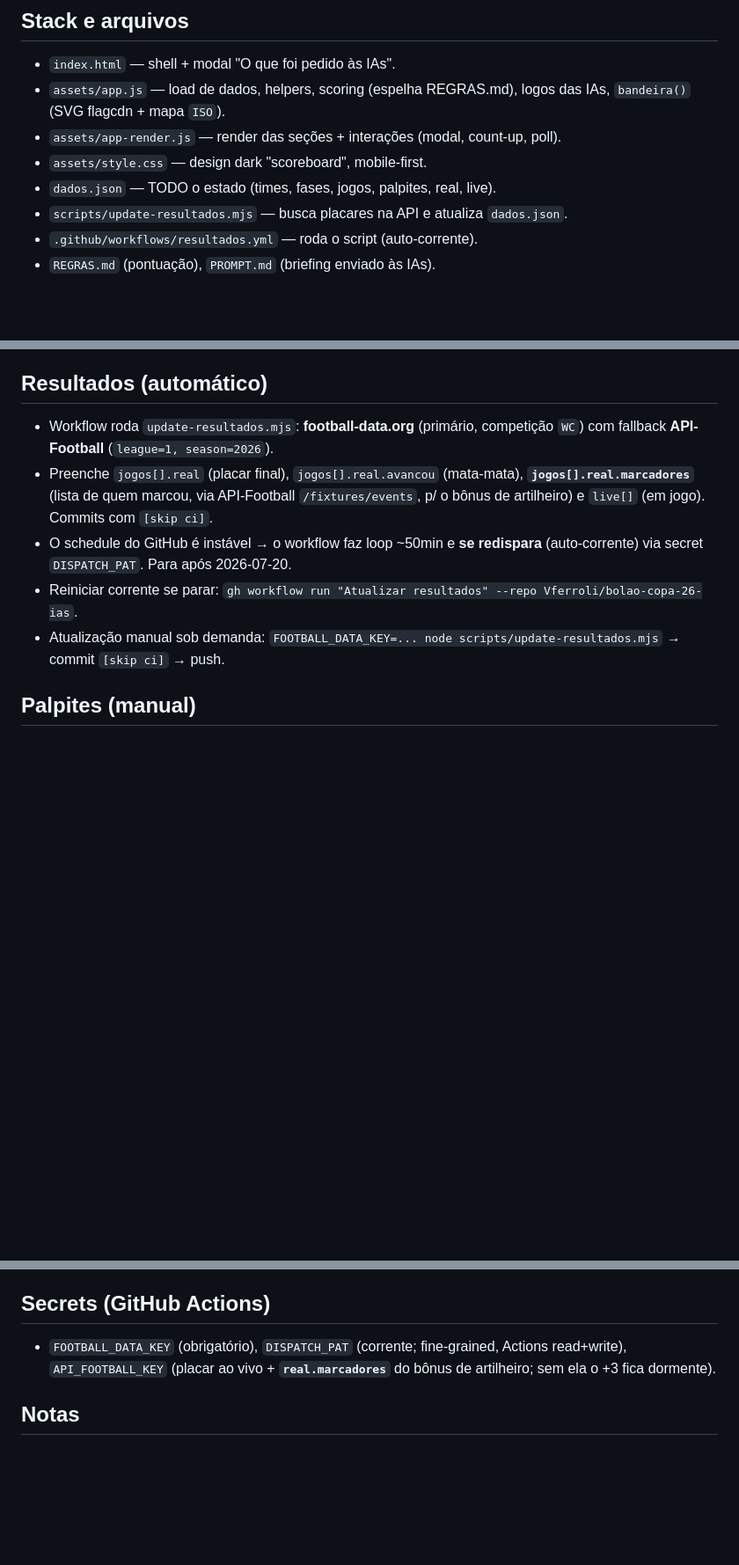
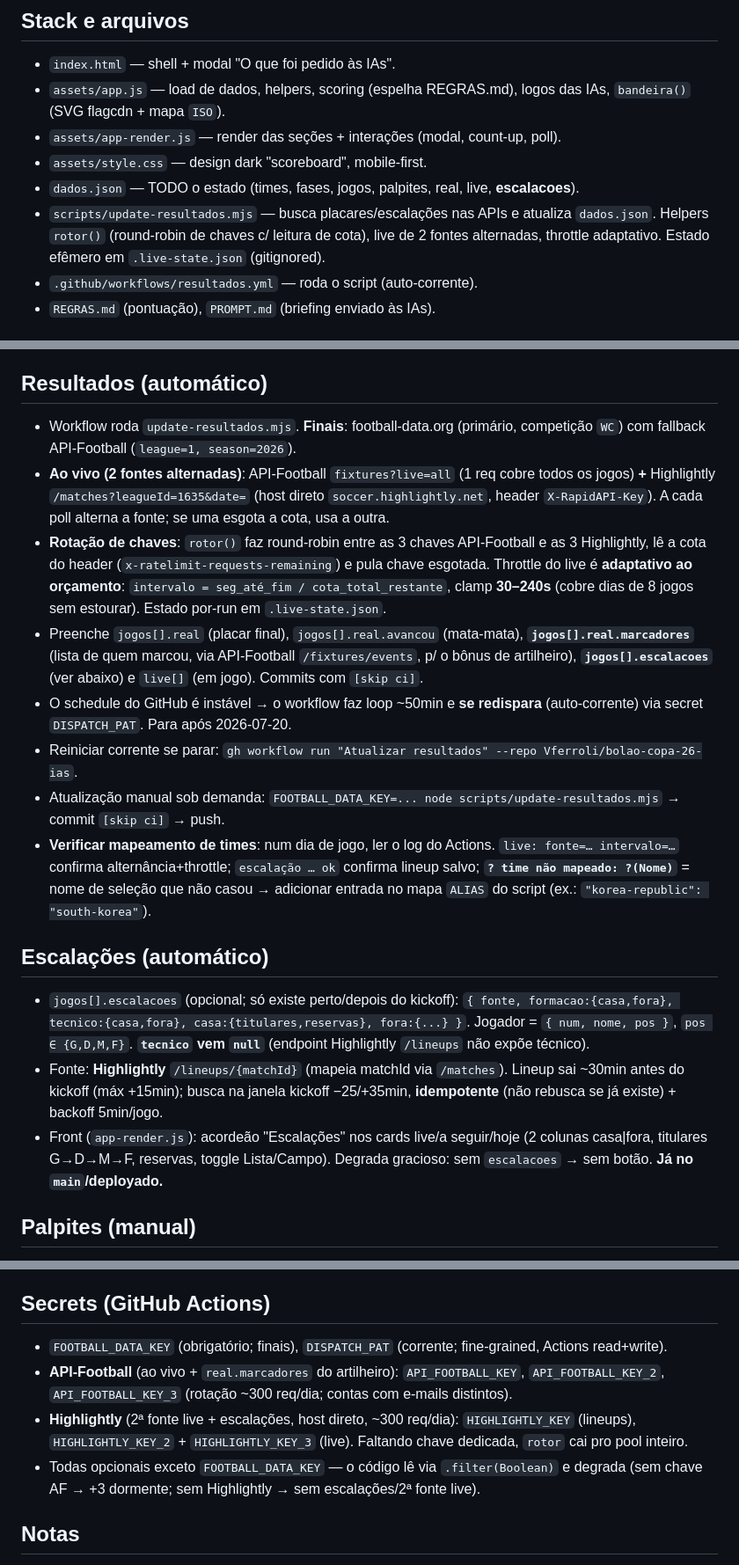
Before and after one commit to Vferroli/bolao-copa-26-ias, a Markdown page: CLAUDE.md, 3 parts joined by grey strips. Shown at 88% size. Rendered like a GitHub page; blank space fills up the shorter version.

Commit message:
docs: atualiza CLAUDE.md (rotação de chaves, 2ª fonte live, escalações) [skip ci]
Co-Authored-By: Claude Opus 4.8 <noreply@anthropic.com>

```diff
--- a/CLAUDE.md
+++ b/CLAUDE.md
@@ -7,8 +7,8 @@ One-page (SPA estática) que acompanha um bolão da Copa 2026 entre 4 IAs (Claud
 - `assets/app.js` — load de dados, helpers, scoring (espelha REGRAS.md), logos das IAs, `bandeira()` (SVG flagcdn + mapa `ISO`).
 - `assets/app-render.js` — render das seções + interações (modal, count-up, poll).
 - `assets/style.css` — design dark "scoreboard", mobile-first.
-- `dados.json` — TODO o estado (times, fases, jogos, palpites, real, live).
-- `scripts/update-resultados.mjs` — busca placares na API e atualiza `dados.json`.
+- `dados.json` — TODO o estado (times, fases, jogos, palpites, real, live, **escalacoes**).
+- `scripts/update-resultados.mjs` — busca placares/escalações nas APIs e atualiza `dados.json`. Helpers `rotor()` (round-robin de chaves c/ leitura de cota), live de 2 fontes alternadas, throttle adaptativo. Estado efêmero em `.live-state.json` (gitignored).
 - `.github/workflows/resultados.yml` — roda o script (auto-corrente).
 - `REGRAS.md` (pontuação), `PROMPT.md` (briefing enviado às IAs).
 
@@ -24,11 +24,19 @@ One-page (SPA estática) que acompanha um bolão da Copa 2026 entre 4 IAs (Claud
 - Poll adaptativo: 60s com jogo, 5min ocioso.
 
 ## Resultados (automático)
-- Workflow roda `update-resultados.mjs`: **football-data.org** (primário, competição `WC`) com fallback **API-Football** (`league=1, season=2026`).
-- Preenche `jogos[].real` (placar final), `jogos[].real.avancou` (mata-mata), **`jogos[].real.marcadores`** (lista de quem marcou, via API-Football `/fixtures/events`, p/ o bônus de artilheiro) e `live[]` (em jogo). Commits com `[skip ci]`.
+- Workflow roda `update-resultados.mjs`. **Finais**: football-data.org (primário, competição `WC`) com fallback API-Football (`league=1, season=2026`).
+- **Ao vivo (2 fontes alternadas)**: API-Football `fixtures?live=all` (1 req cobre todos os jogos) **+** Highlightly `/matches?leagueId=1635&date=` (host direto `soccer.highlightly.net`, header `X-RapidAPI-Key`). A cada poll alterna a fonte; se uma esgota a cota, usa a outra.
+- **Rotação de chaves**: `rotor()` faz round-robin entre as 3 chaves API-Football e as 3 Highlightly, lê a cota do header (`x-ratelimit-requests-remaining`) e pula chave esgotada. Throttle do live é **adaptativo ao orçamento**: `intervalo = seg_até_fim / cota_total_restante`, clamp **30–240s** (cobre dias de 8 jogos sem estourar). Estado por-run em `.live-state.json`.
+- Preenche `jogos[].real` (placar final), `jogos[].real.avancou` (mata-mata), **`jogos[].real.marcadores`** (lista de quem marcou, via API-Football `/fixtures/events`, p/ o bônus de artilheiro), **`jogos[].escalacoes`** (ver abaixo) e `live[]` (em jogo). Commits com `[skip ci]`.
 - O schedule do GitHub é instável → o workflow faz loop ~50min e **se redispara** (auto-corrente) via secret `DISPATCH_PAT`. Para após 2026-07-20.
 - Reiniciar corrente se parar: `gh workflow run "Atualizar resultados" --repo Vferroli/bolao-copa-26-ias`.
 - Atualização manual sob demanda: `FOOTBALL_DATA_KEY=... node scripts/update-resultados.mjs` → commit `[skip ci]` → push.
+- **Verificar mapeamento de times**: num dia de jogo, ler o log do Actions. `live: fonte=… intervalo=…` confirma alternância+throttle; `escalação … ok` confirma lineup salvo; **`? time não mapeado: ?(Nome)`** = nome de seleção que não casou → adicionar entrada no mapa `ALIAS` do script (ex.: `"korea-republic": "south-korea"`).
+
+## Escalações (automático)
+- `jogos[].escalacoes` (opcional; só existe perto/depois do kickoff): `{ fonte, formacao:{casa,fora}, tecnico:{casa,fora}, casa:{titulares,reservas}, fora:{...} }`. Jogador = `{ num, nome, pos }`, `pos ∈ {G,D,M,F}`. **`tecnico` vem `null`** (endpoint Highlightly `/lineups` não expõe técnico).
+- Fonte: **Highlightly** `/lineups/{matchId}` (mapeia matchId via `/matches`). Lineup sai ~30min antes do kickoff (máx +15min); busca na janela kickoff −25/+35min, **idempotente** (não rebusca se já existe) + backoff 5min/jogo.
+- Front (`app-render.js`): acordeão "Escalações" nos cards live/a seguir/hoje (2 colunas casa|fora, titulares G→D→M→F, reservas, toggle Lista/Campo). Degrada gracioso: sem `escalacoes` → sem botão. **Já no `main`/deployado.**
 
 ## Palpites (manual)
 - Vivem em `dados.json` → `jogos[].palpites = { claude:{casa,fora}, gpt:{...}, gemini:{...}, grok:{...} }`. Campos por IA: `casa`, `fora`, `avanca` (mata-mata) e **`marcador`** (palpite de artilheiro, string).
@@ -37,7 +45,10 @@ One-page (SPA estática) que acompanha um bolão da Copa 2026 entre 4 IAs (Claud
 - ⚠️ Antes de afirmar que um campo/feature "não existe", faça `git pull` no `main` e confira o código atual — o esquema evolui.
 
 ## Secrets (GitHub Actions)
-- `FOOTBALL_DATA_KEY` (obrigatório), `DISPATCH_PAT` (corrente; fine-grained, Actions read+write), `API_FOOTBALL_KEY` (placar ao vivo + **`real.marcadores`** do bônus de artilheiro; sem ela o +3 fica dormente).
+- `FOOTBALL_DATA_KEY` (obrigatório; finais), `DISPATCH_PAT` (corrente; fine-grained, Actions read+write).
+- **API-Football** (ao vivo + `real.marcadores` do artilheiro): `API_FOOTBALL_KEY`, `API_FOOTBALL_KEY_2`, `API_FOOTBALL_KEY_3` (rotação ~300 req/dia; contas com e-mails distintos).
+- **Highlightly** (2ª fonte live + escalações, host direto, ~300 req/dia): `HIGHLIGHTLY_KEY` (lineups), `HIGHLIGHTLY_KEY_2` + `HIGHLIGHTLY_KEY_3` (live). Faltando chave dedicada, `rotor` cai pro pool inteiro.
+- Todas opcionais exceto `FOOTBALL_DATA_KEY` — o código lê via `.filter(Boolean)` e degrada (sem chave AF → +3 dormente; sem Highlightly → sem escalações/2ª fonte live).
 
 ## Notas
 - IDs de times = slugs em inglês (ex.: `ivory-coast`, `south-korea`). Bandeiras via flagcdn (mapa `ISO` em app.js; Inglaterra/Escócia = `gb-eng`/`gb-sct`).
```
